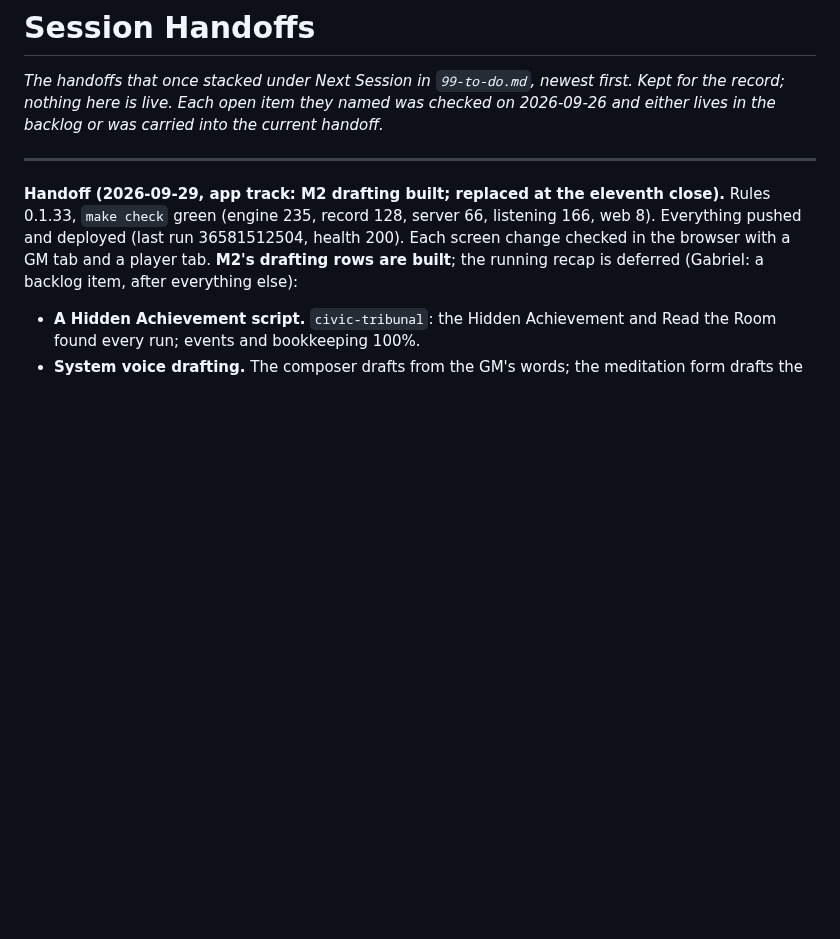
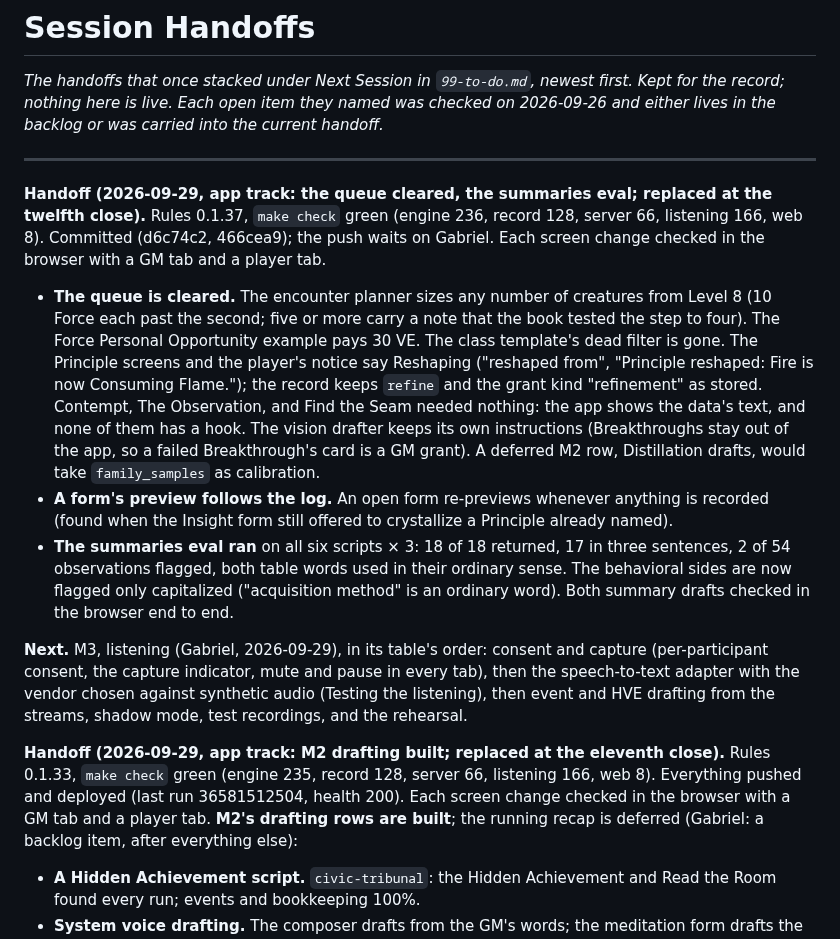
Before and after one commit to gabrielxz/litrpgrpg, a Markdown page: archive/handoffs.md, the part around the change. GitHub-like rendering; blank space fills up the shorter version.

Commit message:
App handoff: M3 consent and capture
Co-Authored-By: Claude Opus 5.5 <noreply@anthropic.com>

```diff
--- a/archive/handoffs.md
+++ b/archive/handoffs.md
@@ -3,6 +3,13 @@
 *The handoffs that once stacked under Next Session in `99-to-do.md`, newest first. Kept for the record; nothing here is live. Each open item they named was checked on 2026-09-26 and either lives in the backlog or was carried into the current handoff.*
 
 ---
+
+**Handoff (2026-09-29, app track: the queue cleared, the summaries eval; replaced at the twelfth close).** Rules 0.1.37, `make check` green (engine 236, record 128, server 66, listening 166, web 8). Committed (d6c74c2, 466cea9); the push waits on Gabriel. Each screen change checked in the browser with a GM tab and a player tab.
+- **The queue is cleared.** The encounter planner sizes any number of creatures from Level 8 (10 Force each past the second; five or more carry a note that the book tested the step to four). The Force Personal Opportunity example pays 30 VE. The class template's dead filter is gone. The Principle screens and the player's notice say Reshaping ("reshaped from", "Principle reshaped: Fire is now Consuming Flame."); the record keeps `refine` and the grant kind "refinement" as stored. Contempt, The Observation, and Find the Seam needed nothing: the app shows the data's text, and none of them has a hook. The vision drafter keeps its own instructions (Breakthroughs stay out of the app, so a failed Breakthrough's card is a GM grant). A deferred M2 row, Distillation drafts, would take `family_samples` as calibration.
+- **A form's preview follows the log.** An open form re-previews whenever anything is recorded (found when the Insight form still offered to crystallize a Principle already named).
+- **The summaries eval ran** on all six scripts × 3: 18 of 18 returned, 17 in three sentences, 2 of 54 observations flagged, both table words used in their ordinary sense. The behavioral sides are now flagged only capitalized ("acquisition method" is an ordinary word). Both summary drafts checked in the browser end to end.
+
+**Next.** M3, listening (Gabriel, 2026-09-29), in its table's order: consent and capture (per-participant consent, the capture indicator, mute and pause in every tab), then the speech-to-text adapter with the vendor chosen against synthetic audio (Testing the listening), then event and HVE drafting from the streams, shadow mode, test recordings, and the rehearsal.
 
 **Handoff (2026-09-29, app track: M2 drafting built; replaced at the eleventh close).** Rules 0.1.33, `make check` green (engine 235, record 128, server 66, listening 166, web 8). Everything pushed and deployed (last run 36581512504, health 200). Each screen change checked in the browser with a GM tab and a player tab. **M2's drafting rows are built**; the running recap is deferred (Gabriel: a backlog item, after everything else):
 - **A Hidden Achievement script.** `civic-tribunal`: the Hidden Achievement and Read the Room found every run; events and bookkeeping 100%.
```
Also changed, not shown: 99-to-do.md (+5 -5 lines).
